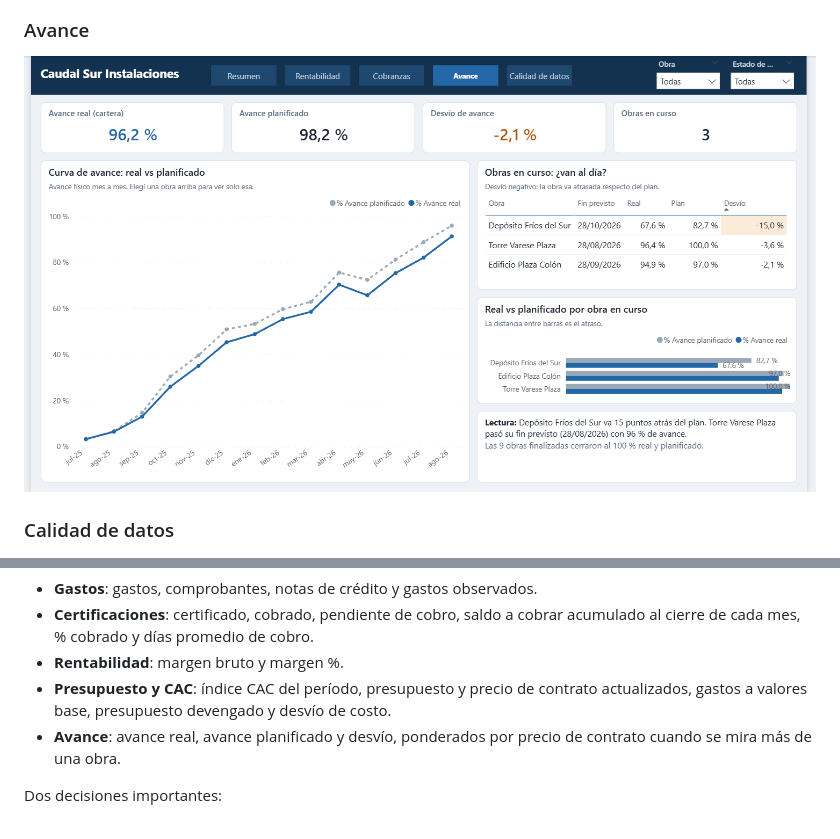
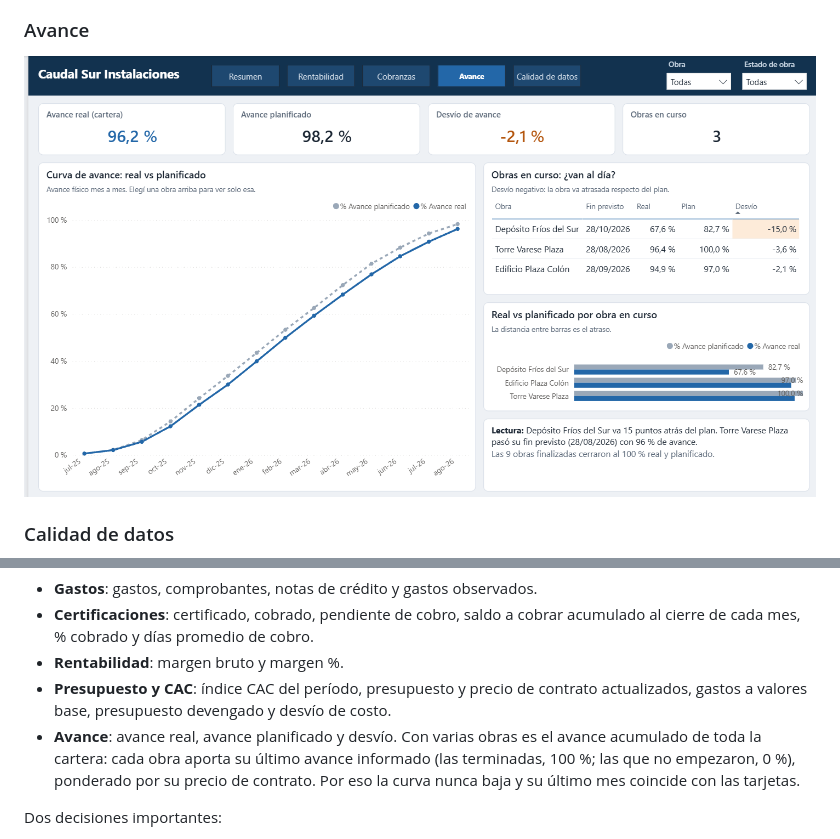
Before and after one commit to FaroDatos/Caudal-Sur-Instalaciones, a Markdown page: README.md, 2 parts joined by grey strips. Drawn GitHub-style; pictures changed too: capturas/04-avance.png.

Commit message:
Curva de avance de la cartera acumulada
El avance real y planificado de la cartera toma el último valor de cada obra hasta el cierre del período, ponderado por precio de contrato: la curva ya no baja y su último mes coincide con las tarjetas. Captura de Avance actualizada.

```diff
--- a/README.md
+++ b/README.md
@@ -75,7 +75,7 @@ Las medidas están en una tabla aparte, organizadas en carpetas:
 - **Certificaciones**: certificado, cobrado, pendiente de cobro, saldo a cobrar acumulado al cierre de cada mes, % cobrado y días promedio de cobro.
 - **Rentabilidad**: margen bruto y margen %.
 - **Presupuesto y CAC**: índice CAC del período, presupuesto y precio de contrato actualizados, gastos a valores base, presupuesto devengado y desvío de costo.
-- **Avance**: avance real, avance planificado y desvío, ponderados por precio de contrato cuando se mira más de una obra.
+- **Avance**: avance real, avance planificado y desvío. Con varias obras es el avance acumulado de toda la cartera: cada obra aporta su último avance informado (las terminadas, 100 %; las que no empezaron, 0 %), ponderado por su precio de contrato. Por eso la curva nunca baja y su último mes coincide con las tarjetas.
 
 Dos decisiones importantes:
 
```
Also changed, not shown: 2 other files.
